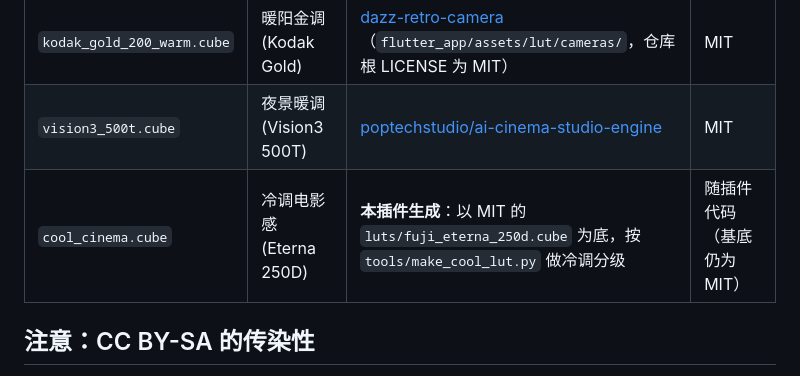
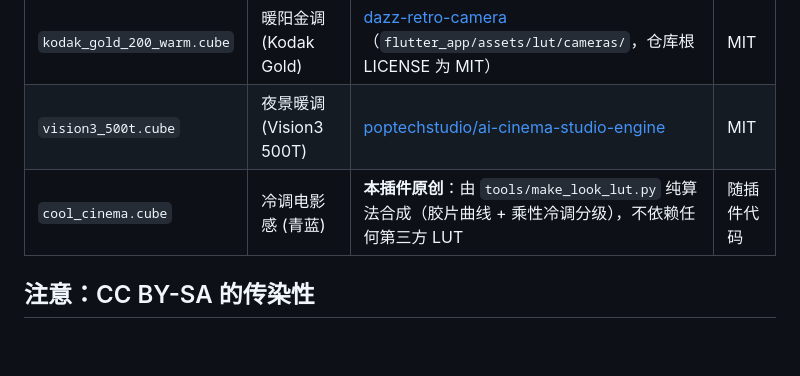
Before and after one commit to facok/comfyui-FilmLook, a Markdown page: presets/LICENSE.md, the part around the change. GitHub-like rendering; blank space fills up the shorter version.

```diff
--- a/presets/LICENSE.md
+++ b/presets/LICENSE.md
@@ -11,7 +11,7 @@
 | `trix_400.cube` | 黑白纪实 (Tri-X) | G'MIC 生成（文件头 `Created by: G'MIC`） | **CC BY-SA** |
 | `kodak_gold_200_warm.cube` | 暖阳金调 (Kodak Gold) | [dazz-retro-camera](https://github.com/ganjmeng/dazz-retro-camera)（`flutter_app/assets/lut/cameras/`，仓库根 LICENSE 为 MIT） | MIT |
 | `vision3_500t.cube` | 夜景暖调 (Vision3 500T) | [poptechstudio/ai-cinema-studio-engine](https://github.com/poptechstudio/ai-cinema-studio-engine) | MIT |
-| `cool_cinema.cube` | 冷调电影感 (Eterna 250D) | **本插件生成**：以 MIT 的 `luts/fuji_eterna_250d.cube` 为底，按 `tools/make_cool_lut.py` 做冷调分级 | 随插件代码（基底仍为 MIT） |
+| `cool_cinema.cube` | 冷调电影感 (青蓝) | **本插件原创**：由 `tools/make_look_lut.py` 纯算法合成（胶片曲线 + 乘性冷调分级），不依赖任何第三方 LUT | 随插件代码 |
 
 ## 注意：CC BY-SA 的传染性
 
```
Also changed, not shown: README.md (+1 -1 lines), docs/presets.png, 5 other files.
